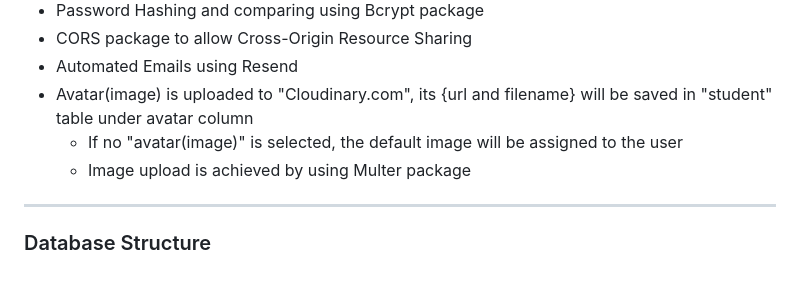
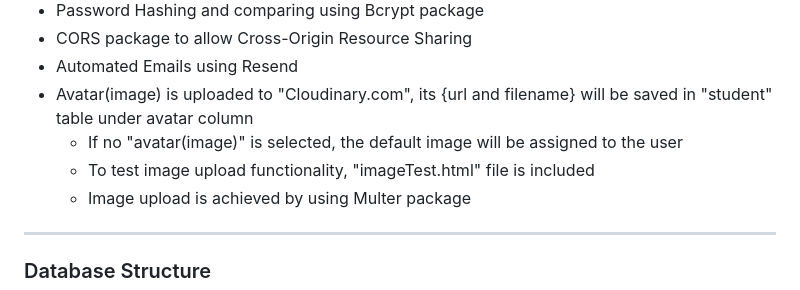
Before and after one commit to aashishU/e-learning-api, a Markdown page: README.md, the part around one of its changes. GitHub-like rendering.

```diff
--- a/README.md
+++ b/README.md
@@ -22,6 +22,7 @@
 - Automated Emails using Resend
 - Avatar(image) is uploaded to "Cloudinary.com", its {url and filename} will be saved in "student" table under avatar column
   - If no "avatar(image)" is selected, the default image will be assigned to the user
+  - To test image upload functionality, "imageTest.html" file is included
   - Image upload is achieved by using Multer package
 
 ---
```
Also changed, not shown: other parts of README.md (+1 -1 lines).
